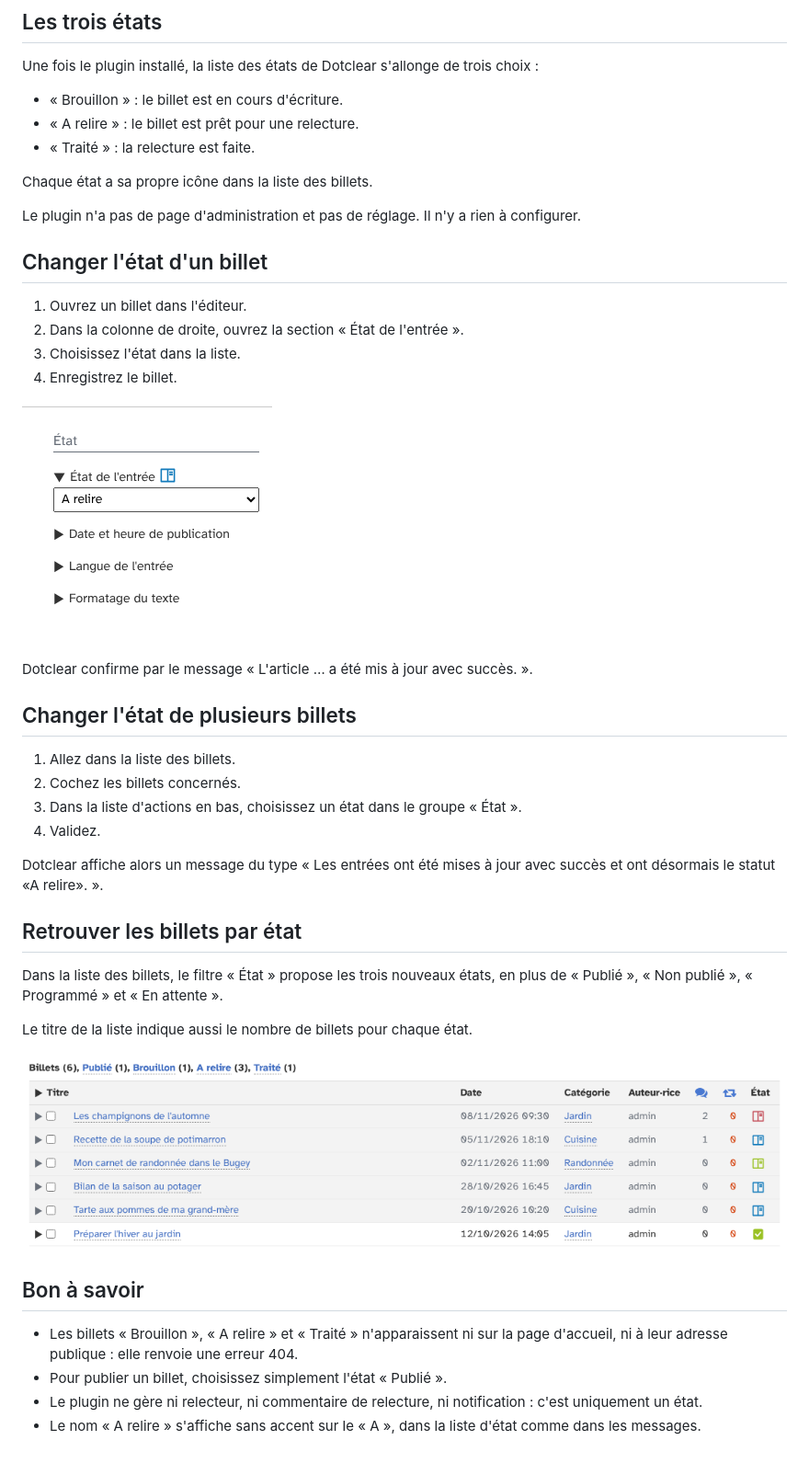
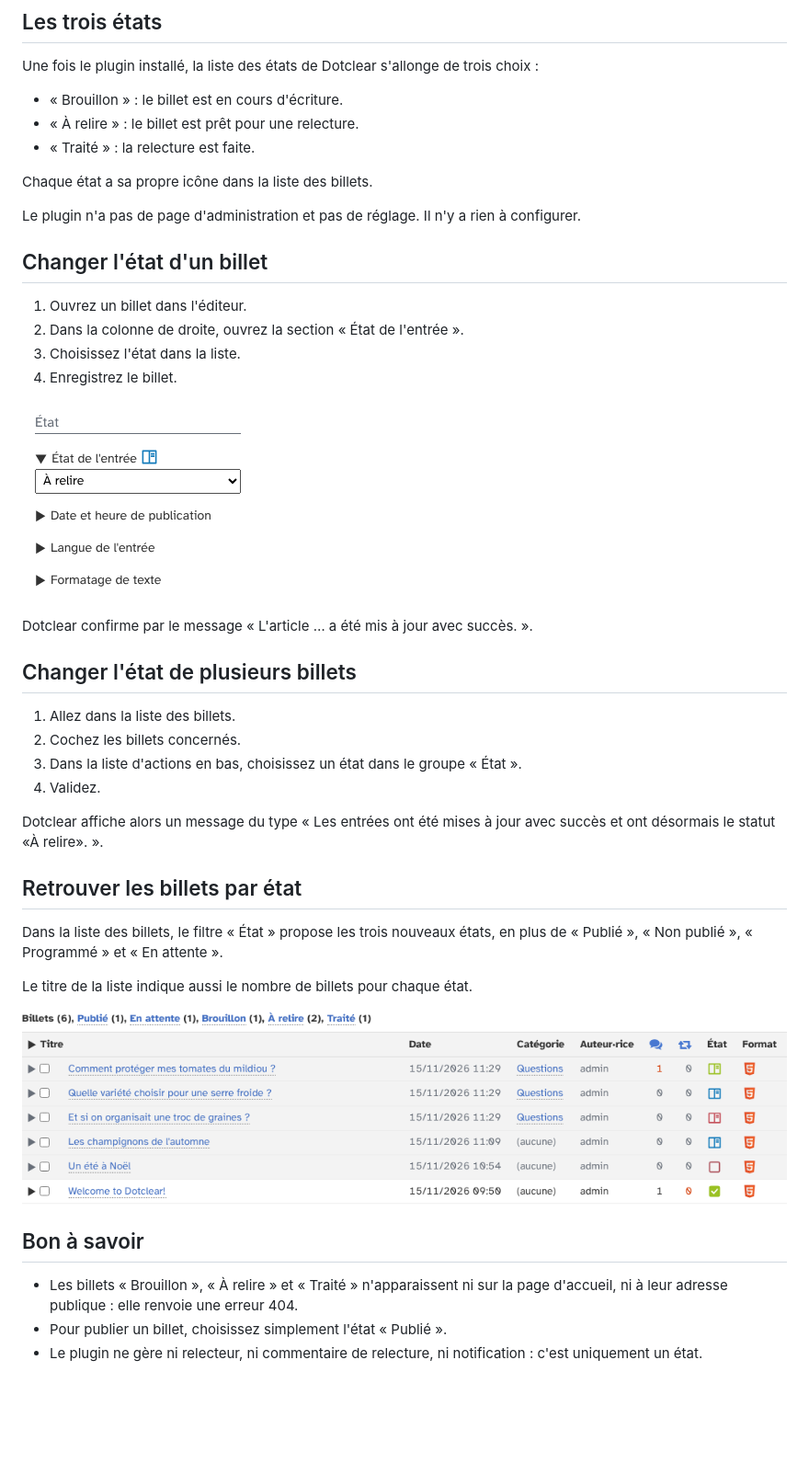
Before and after one commit to JcDenis/Proofreading, a Markdown page: docs/fr/utilisation.md, the part around one of its changes. Shown at 92% size. Rendered like a GitHub page; pictures changed too: docs/fr/img/billet-etat.png, docs/fr/img/liste-billets.png; blank space fills up the shorter version.

Commit message:
[cosmetic] User guide: follow the accent fix

```diff
--- a/docs/fr/utilisation.md
+++ b/docs/fr/utilisation.md
@@ -15,7 +15,7 @@ Proofreading ajoute trois états de relecture à vos billets : « Brouillon »,
 Une fois le plugin installé, la liste des états de Dotclear s'allonge de trois choix :
 
 * « Brouillon » : le billet est en cours d'écriture.
-* « A relire » : le billet est prêt pour une relecture.
+* « À relire » : le billet est prêt pour une relecture.
 * « Traité » : la relecture est faite.
 
 Chaque état a sa propre icône dans la liste des billets.
@@ -40,7 +40,7 @@ Dotclear confirme par le message « L'article … a été mis à jour avec succ
 3. Dans la liste d'actions en bas, choisissez un état dans le groupe « État ».
 4. Validez.
 
-Dotclear affiche alors un message du type « Les entrées ont été mises à jour avec succès et ont désormais le statut «A relire». ».
+Dotclear affiche alors un message du type « Les entrées ont été mises à jour avec succès et ont désormais le statut «À relire». ».
 
 ## Retrouver les billets par état
 
@@ -52,7 +52,6 @@ Le titre de la liste indique aussi le nombre de billets pour chaque état.
 
 ## Bon à savoir
 
-* Les billets « Brouillon », « A relire » et « Traité » n'apparaissent ni sur la page d'accueil, ni à leur adresse publique : elle renvoie une erreur 404.
+* Les billets « Brouillon », « À relire » et « Traité » n'apparaissent ni sur la page d'accueil, ni à leur adresse publique : elle renvoie une erreur 404.
 * Pour publier un billet, choisissez simplement l'état « Publié ».
 * Le plugin ne gère ni relecteur, ni commentaire de relecture, ni notification : c'est uniquement un état.
-* Le nom « A relire » s'affiche sans accent sur le « A », dans la liste d'état comme dans les messages.
```
Also changed, not shown: other parts of docs/fr/utilisation.md (+1 -1 lines).
